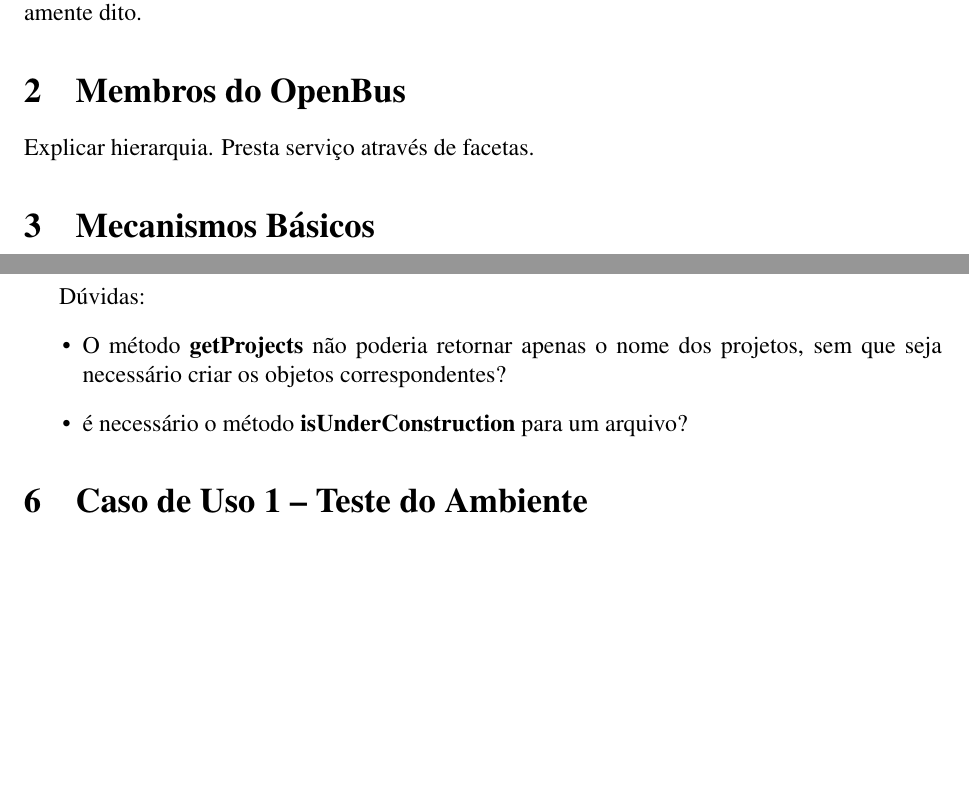
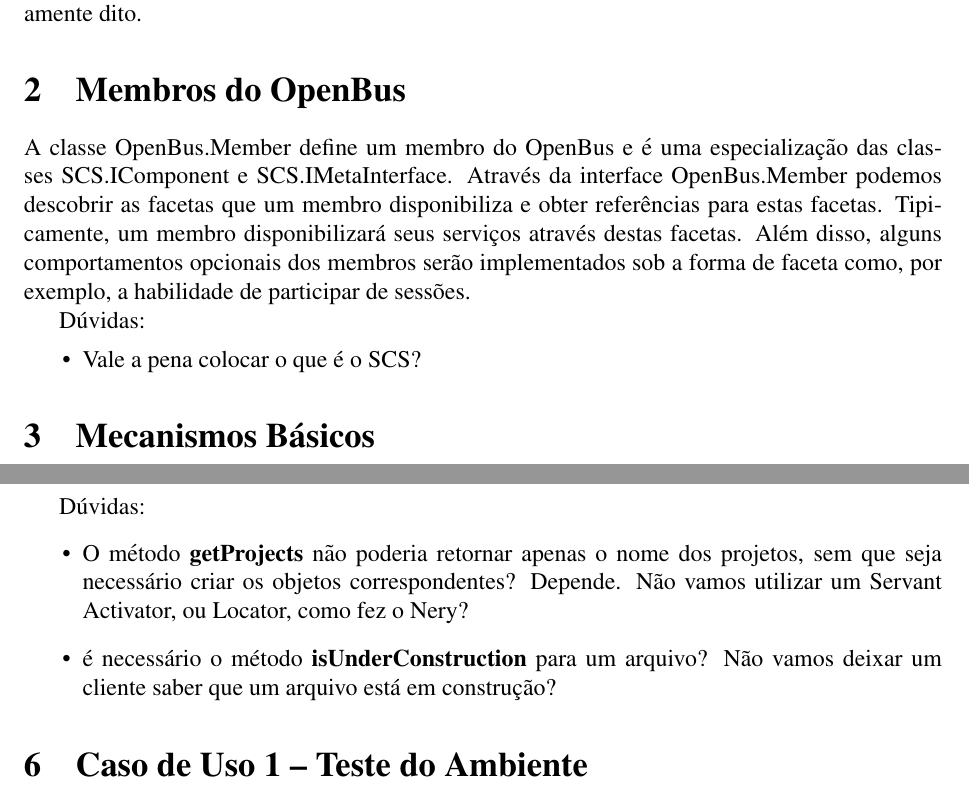
Before and after one commit to amadeubarbosa/openbus-core, a LaTeX paper (docs/discussoes/detalhamento.tex): two parts of pages 1 and 11 of 14, joined at a grey line, cut so that both start at the same text, the shorter picture padded with empty space. Compiled offline with pdfLaTeX; the source files are stored in an older character set and shown here as Unicode.

Commit message:
Definição de membros do OpenBus.
git-svn-id: https://subversion.tecgraf.puc-rio.br/engdist/openbus/trunk@60566 ae0415b3-e90b-0410-900d-d0be9363c56b

```diff
--- a/docs/discussoes/detalhamento.tex
+++ b/docs/discussoes/detalhamento.tex
@@ -32,8 +32,18 @@
 
 \section{Membros do OpenBus}
 
-Explicar hierarquia.
-Presta serviço através de facetas.
+A classe OpenBus.Member define um membro do OpenBus e é uma especialização das
+classes SCS.IComponent e SCS.IMetaInterface.
+Através da interface OpenBus.Member podemos descobrir as facetas que um membro
+disponibiliza e obter referências para estas facetas. Tipicamente, um membro
+disponibilizará seus serviços através destas facetas. Além disso, alguns
+comportamentos opcionais dos membros serão implementados sob a forma de faceta
+como, por exemplo, a habilidade de participar de sessões.
+
+Dúvidas:
+\begin{itemize}
+\item Vale a pena colocar o que é o SCS?
+\end{itemize}
 
 \section{Mecanismos Básicos}
 
@@ -585,7 +595,9 @@
 \begin{itemize}
 \item O método {\bf getProjects} não poderia retornar apenas o nome dos
 projetos, sem que seja necessário criar os objetos correspondentes?
+Depende. Não vamos utilizar um Servant Activator, ou Locator, como fez o Nery?
 \item é necessário o método {\bf isUnderConstruction} para um arquivo?
+Não vamos deixar um cliente saber que um arquivo está em construção?
 \end{itemize}
 
 \section{Caso de Uso 1 -- Teste do Ambiente}
```
